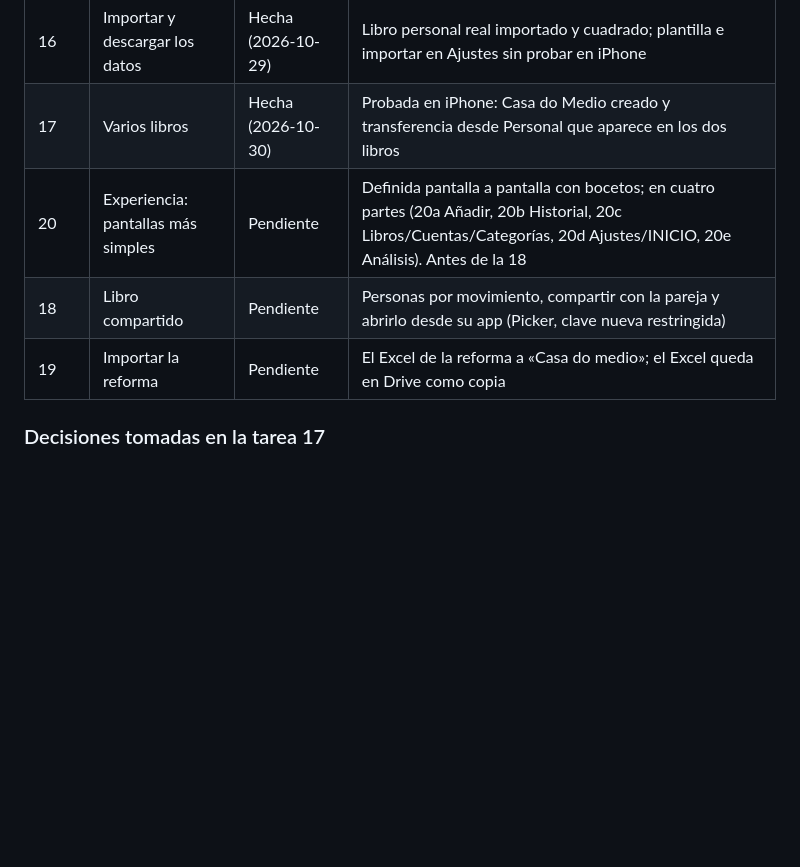
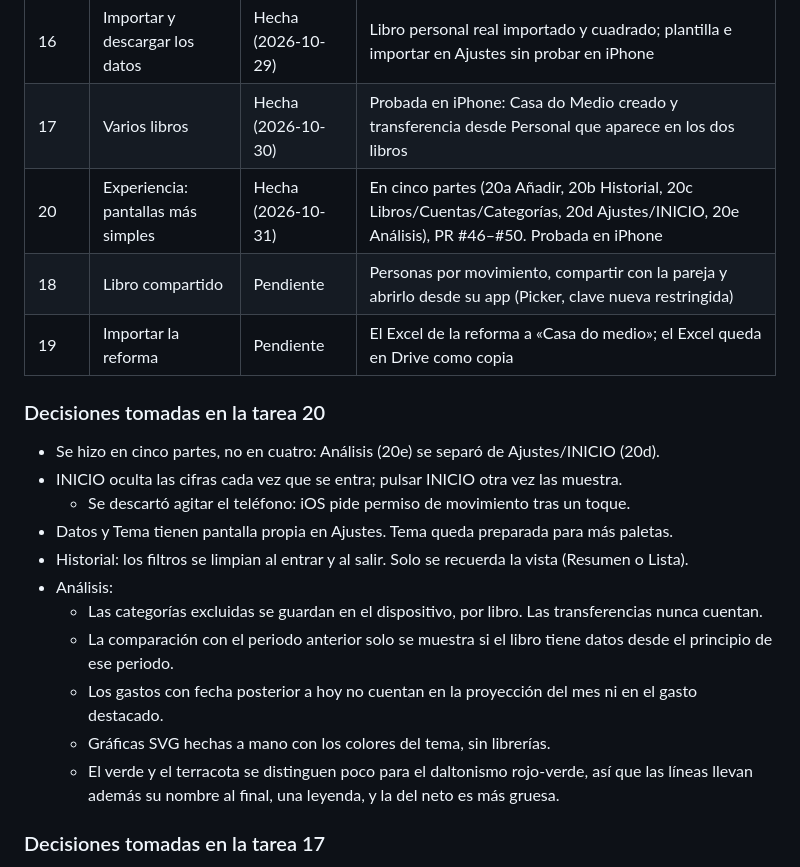
Before and after one commit to martincaamano/cartos-fase0, a Markdown page: docs/ESTADO.md, the part around the change. GitHub-like rendering; blank space fills up the shorter version.

```diff
--- a/docs/ESTADO.md
+++ b/docs/ESTADO.md
@@ -123,9 +123,22 @@ Decidido el 2026-10-29: empezar el libro personal con el histórico real (import
 |---|---|---|---|
 | 16 | Importar y descargar los datos | Hecha (2026-10-29) | Libro personal real importado y cuadrado; plantilla e importar en Ajustes sin probar en iPhone |
 | 17 | Varios libros | Hecha (2026-10-30) | Probada en iPhone: Casa do Medio creado y transferencia desde Personal que aparece en los dos libros |
-| 20 | Experiencia: pantallas más simples | Pendiente | Definida pantalla a pantalla con bocetos; en cuatro partes (20a Añadir, 20b Historial, 20c Libros/Cuentas/Categorías, 20d Ajustes/INICIO, 20e Análisis). Antes de la 18 |
+| 20 | Experiencia: pantallas más simples | Hecha (2026-10-31) | En cinco partes (20a Añadir, 20b Historial, 20c Libros/Cuentas/Categorías, 20d Ajustes/INICIO, 20e Análisis), PR #46–#50. Probada en iPhone |
 | 18 | Libro compartido | Pendiente | Personas por movimiento, compartir con la pareja y abrirlo desde su app (Picker, clave nueva restringida) |
 | 19 | Importar la reforma | Pendiente | El Excel de la reforma a «Casa do medio»; el Excel queda en Drive como copia |
+
+### Decisiones tomadas en la tarea 20
+- Se hizo en cinco partes, no en cuatro: Análisis (20e) se separó de Ajustes/INICIO (20d).
+- INICIO oculta las cifras cada vez que se entra; pulsar INICIO otra vez las muestra.
+  - Se descartó agitar el teléfono: iOS pide permiso de movimiento tras un toque.
+- Datos y Tema tienen pantalla propia en Ajustes. Tema queda preparada para más paletas.
+- Historial: los filtros se limpian al entrar y al salir. Solo se recuerda la vista (Resumen o Lista).
+- Análisis:
+  - Las categorías excluidas se guardan en el dispositivo, por libro. Las transferencias nunca cuentan.
+  - La comparación con el periodo anterior solo se muestra si el libro tiene datos desde el principio de ese periodo.
+  - Los gastos con fecha posterior a hoy no cuentan en la proyección del mes ni en el gasto destacado.
+  - Gráficas SVG hechas a mano con los colores del tema, sin librerías.
+  - El verde y el terracota se distinguen poco para el daltonismo rojo-verde, así que las líneas llevan además su nombre al final, una leyenda, y la del neto es más gruesa.
 
 ### Decisiones tomadas en la tarea 17
 - Partida en 17a (PR #42) y 17b (PR #43); arreglo posterior en el PR #44.
```
Also changed, not shown: docs/arquitectura-app-finanzas.md (+2 -2 lines), docs/tareas/tarea-20.md (+8 -8 lines).
